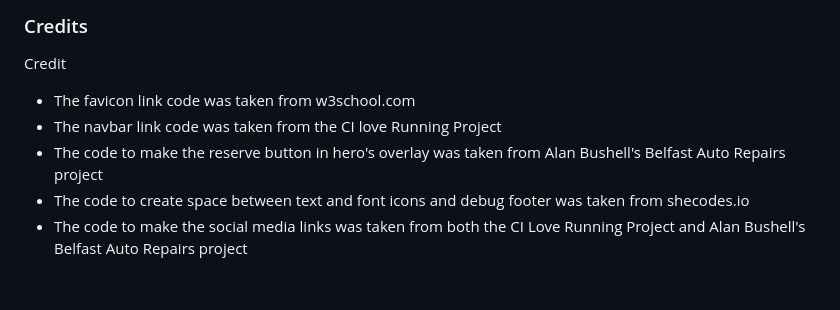
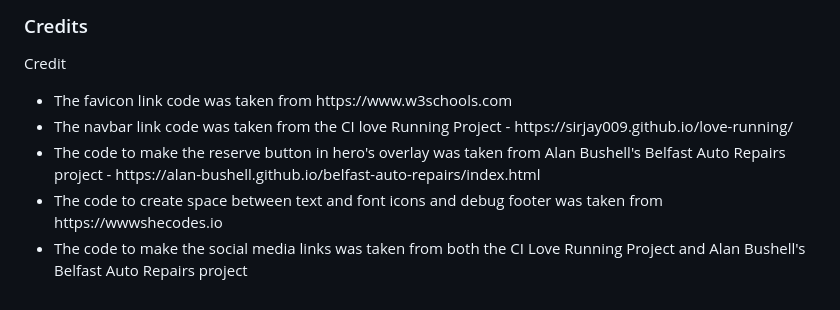
Before and after one commit to Sirjay009/Sirjays-Car-Rentals, a Markdown page: README.md, the part around the change. GitHub-like rendering.

Commit message:
Edit credit content of the readme file

```diff
--- a/README.md
+++ b/README.md
@@ -129,9 +129,9 @@
 <h3>Credits</h3>
 <p>Credit</p>
 <ul>
-<li>The favicon link code was taken from w3school.com</li>
-<li>The navbar link code was taken from the CI love Running Project</li>
-<li>The code to make the reserve button in hero's overlay was taken from Alan Bushell's Belfast Auto Repairs project</li>
-<li>The code to create space between text and font icons and debug footer was taken from shecodes.io</li>
+<li>The favicon link code was taken from https://www.w3schools.com</li>
+<li>The navbar link code was taken from the CI love Running Project - https://sirjay009.github.io/love-running/</li>
+<li>The code to make the reserve button in hero's overlay was taken from Alan Bushell's Belfast Auto Repairs project - https://alan-bushell.github.io/belfast-auto-repairs/index.html</li>
+<li>The code to create space between text and font icons and debug footer was taken from https://wwwshecodes.io</li>
 <li>The code to make the social media links was taken from both the CI Love Running Project and Alan Bushell's Belfast Auto Repairs project</li>
 </ul>
```
